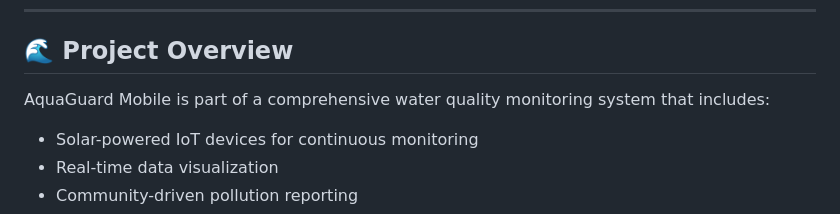
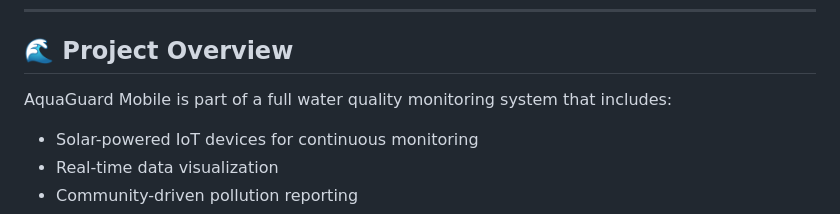
Before and after one commit to smmariquit/aquaguard-mobile, a Markdown page: README.md, the part around one of its changes. Rendered like a GitHub page.

Commit message:
Remove AI slop from prose (mechanical deslop pass)

```diff
--- a/README.md
+++ b/README.md
@@ -12,7 +12,7 @@ AquaGuard Mobile is a Flutter-based mobile application that enables communities
 
 ## 🌊 Project Overview
 
-AquaGuard Mobile is part of a comprehensive water quality monitoring system that includes:
+AquaGuard Mobile is part of a full water quality monitoring system that includes:
 - Solar-powered IoT devices for continuous monitoring
 - Real-time data visualization
 - Community-driven pollution reporting
```
Also changed, not shown: other parts of README.md (+0 -2 lines).
